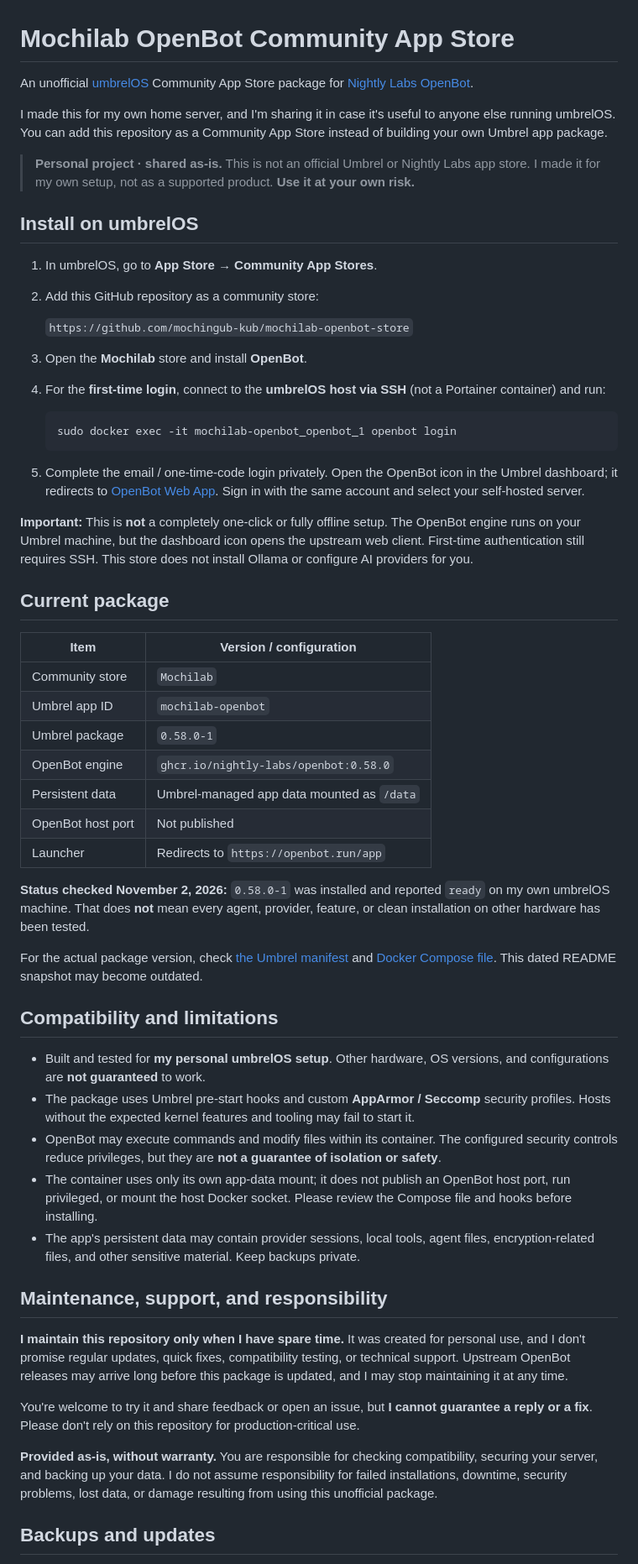
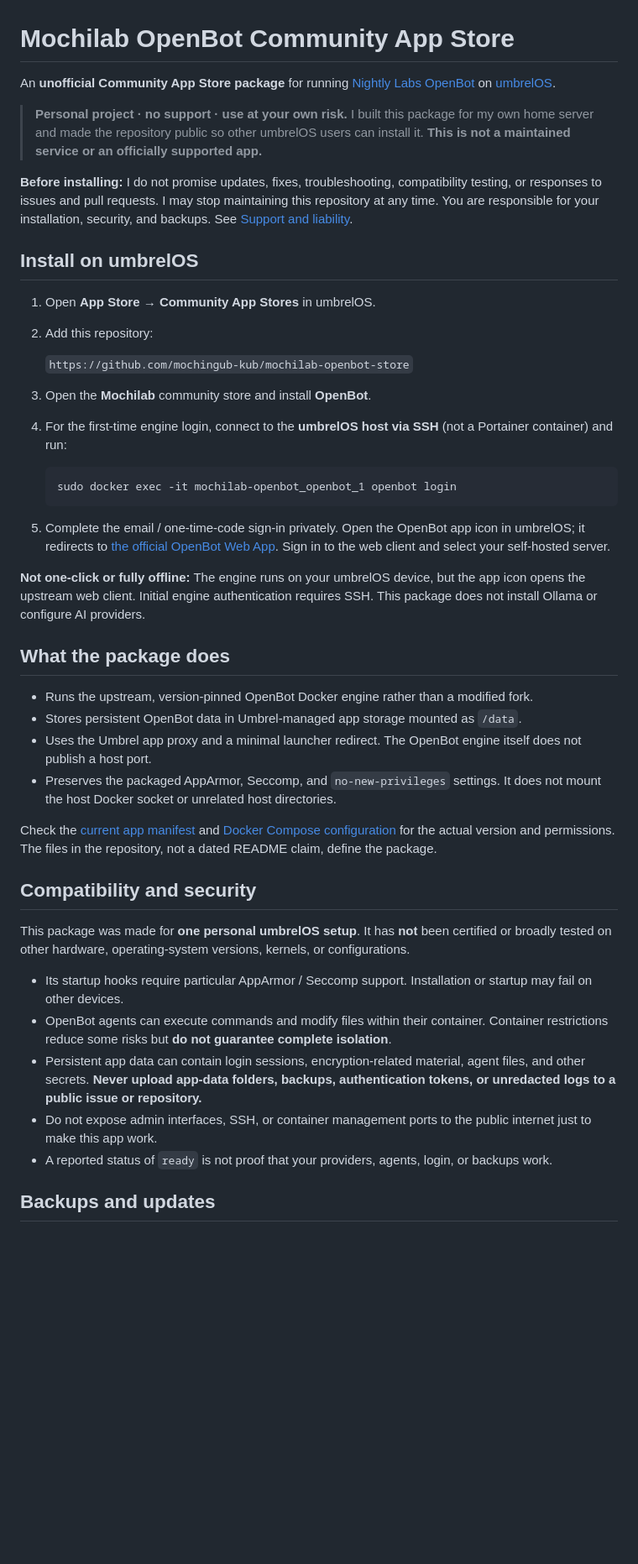
Before and after one commit to mochingub-kub/mochilab-openbot-store, a Markdown page: README.md, the part around one of its changes. Shown at 84% size. Drawn GitHub-style; blank space fills up the shorter version.

Commit message:
docs: clarify personal-use only and no-support policy

````diff
--- a/README.md
+++ b/README.md
@@ -1,59 +1,48 @@
 # Mochilab OpenBot Community App Store
 
-An unofficial [umbrelOS](https://umbrel.com/) Community App Store package for [Nightly Labs OpenBot](https://openbot.run/).
+An **unofficial Community App Store package** for running [Nightly Labs OpenBot](https://openbot.run/) on [umbrelOS](https://umbrel.com/).
 
-I made this for my own home server, and I'm sharing it in case it's useful to anyone else running umbrelOS. You can add this repository as a Community App Store instead of building your own Umbrel app package.
+> **Personal project · no support · use at your own risk.**
+> I built this package for my own home server and made the repository public so other umbrelOS users can install it. **This is not a maintained service or an officially supported app.**
 
-> **Personal project · shared as-is.** This is not an official Umbrel or Nightly Labs app store. I made it for my own setup, not as a supported product. **Use it at your own risk.**
+**Before installing:** I do not promise updates, fixes, troubleshooting, compatibility testing, or responses to issues and pull requests. I may stop maintaining this repository at any time. You are responsible for your installation, security, and backups. See [Support and liability](#support-and-liability).
 
 ## Install on umbrelOS
 
-1. In umbrelOS, go to **App Store → Community App Stores**.
-2. Add this GitHub repository as a community store:
+1. Open **App Store → Community App Stores** in umbrelOS.
+2. Add this repository:
 
    `https://github.com/mochingub-kub/mochilab-openbot-store`
-3. Open the **Mochilab** store and install **OpenBot**.
-4. For the **first-time login**, connect to the **umbrelOS host via SSH** (not a Portainer container) and run:
+
+3. Open the **Mochilab** community store and install **OpenBot**.
+4. For the first-time engine login, connect to the **umbrelOS host via SSH** (not a Portainer container) and run:
 
    ```sh
    sudo docker exec -it mochilab-openbot_openbot_1 openbot login
    ```
 
-5. Complete the email / one-time-code login privately. Open the OpenBot icon in the Umbrel dashboard; it redirects to [OpenBot Web App](https://openbot.run/app). Sign in with the same account and select your self-hosted server.
+5. Complete the email / one-time-code sign-in privately. Open the OpenBot app icon in umbrelOS; it redirects to [the official OpenBot Web App](https://openbot.run/app). Sign in to the web client and select your self-hosted server.
 
-**Important:** This is **not** a completely one-click or fully offline setup. The OpenBot engine runs on your Umbrel machine, but the dashboard icon opens the upstream web client. First-time authentication still requires SSH. This store does not install Ollama or configure AI providers for you.
+**Not one-click or fully offline:** The engine runs on your umbrelOS device, but the app icon opens the upstream web client. Initial engine authentication requires SSH. This package does not install Ollama or configure AI providers.
 
-## Current package
+## What the package does
 
-| Item | Version / configuration |
-| --- | --- |
-| Community store | `Mochilab` |
-| Umbrel app ID | `mochilab-openbot` |
-| Umbrel package | `0.58.0-1` |
-| OpenBot engine | `ghcr.io/nightly-labs/openbot:0.58.0` |
-| Persistent data | Umbrel-managed app data mounted as `/data` |
-| OpenBot host port | Not published |
-| Launcher | Redirects to `https://openbot.run/app` |
+- Runs the upstream, version-pinned OpenBot Docker engine rather than a modified fork.
+- Stores persistent OpenBot data in Umbrel-managed app storage mounted as `/data`.
+- Uses the Umbrel app proxy and a minimal launcher redirect. The OpenBot engine itself does not publish a host port.
+- Preserves the packaged AppArmor, Seccomp, and `no-new-privileges` settings. It does not mount the host Docker socket or unrelated host directories.
 
-**Status checked November 2, 2026:** `0.58.0-1` was installed and reported `ready` on my own umbrelOS machine. That does **not** mean every agent, provider, feature, or clean installation on other hardware has been tested.
+Check the [current app manifest](mochilab-openbot/umbrel-app.yml) and [Docker Compose configuration](mochilab-openbot/docker-compose.yml) for the actual version and permissions. The files in the repository, not a dated README claim, define the package.
 
-For the actual package version, check [the Umbrel manifest](mochilab-openbot/umbrel-app.yml) and [Docker Compose file](mochilab-openbot/docker-compose.yml). This dated README snapshot may become outdated.
+## Compatibility and security
 
-## Compatibility and limitations
+This package was made for **one personal umbrelOS setup**. It has **not** been certified or broadly tested on other hardware, operating-system versions, kernels, or configurations.
 
-- Built and tested for **my personal umbrelOS setup**. Other hardware, OS versions, and configurations are **not guaranteed** to work.
-- The package uses Umbrel pre-start hooks and custom **AppArmor / Seccomp** security profiles. Hosts without the expected kernel features and tooling may fail to start it.
-- OpenBot may execute commands and modify files within its container. The configured security controls reduce privileges, but they are **not a guarantee of isolation or safety**.
-- The container uses only its own app-data mount; it does not publish an OpenBot host port, run privileged, or mount the host Docker socket. Please review the Compose file and hooks before installing.
-- The app's persistent data may contain provider sessions, local tools, agent files, encryption-related files, and other sensitive material. Keep backups private.
-
-## Maintenance, support, and responsibility
-
-**I maintain this repository only when I have spare time.** It was created for personal use, and I don't promise regular updates, quick fixes, compatibility testing, or technical support. Upstream OpenBot releases may arrive long before this package is updated, and I may stop maintaining it at any time.
-
-You're welcome to try it and share feedback or open an issue, but **I cannot guarantee a reply or a fix**. Please don't rely on this repository for production-critical use.
-
-**Provided as-is, without warranty.** You are responsible for checking compatibility, securing your server, and backing up your data. I do not assume responsibility for failed installations, downtime, security problems, lost data, or damage resulting from using this unofficial package.
+- Its startup hooks require particular AppArmor / Seccomp support. Installation or startup may fail on other devices.
+- OpenBot agents can execute commands and modify files within their container. Container restrictions reduce some risks but **do not guarantee complete isolation**.
+- Persistent app data can contain login sessions, encryption-related material, agent files, and other secrets. **Never upload app-data folders, backups, authentication tokens, or unredacted logs to a public issue or repository.**
+- Do not expose admin interfaces, SSH, or container management ports to the public internet just to make this app work.
+- A reported status of `ready` is not proof that your providers, agents, login, or backups work.
 
 ## Backups and updates
 
````
Also changed, not shown: other parts of README.md (+17 -9 lines).
